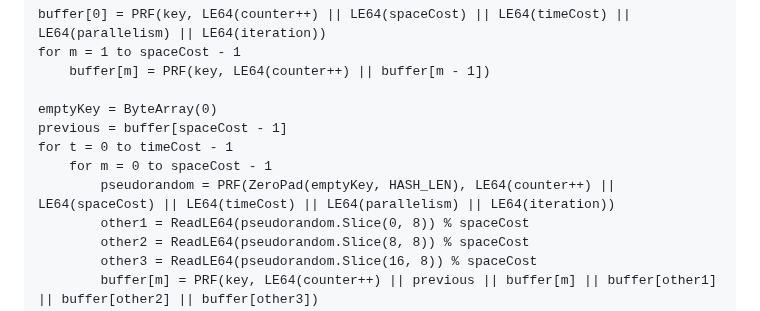
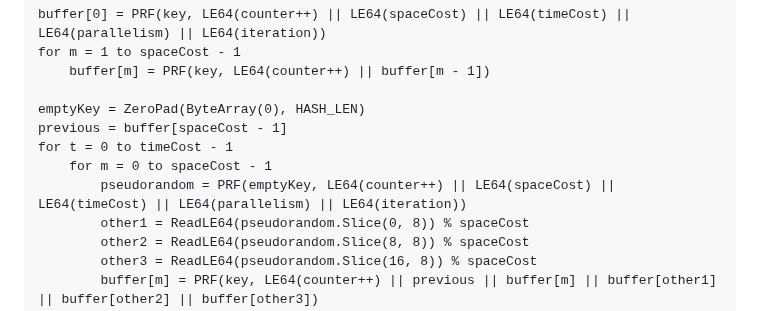
Before and after one commit to samuel-lucas6/draft-lucas-bkdf, a Markdown page: draft-lucas-bkdf.md, the part around the change. Drawn GitHub-style.

Commit message:
Tweak emptyKey pseudocode

```diff
--- a/draft-lucas-bkdf.md
+++ b/draft-lucas-bkdf.md
@@ -298,11 +298,11 @@ buffer[0] = PRF(key, LE64(counter++) || LE64(spaceCost) || LE64(timeCost) || LE6
 for m = 1 to spaceCost - 1
     buffer[m] = PRF(key, LE64(counter++) || buffer[m - 1])
 
-emptyKey = ByteArray(0)
+emptyKey = ZeroPad(ByteArray(0), HASH_LEN)
 previous = buffer[spaceCost - 1]
 for t = 0 to timeCost - 1
     for m = 0 to spaceCost - 1
-        pseudorandom = PRF(ZeroPad(emptyKey, HASH_LEN), LE64(counter++) || LE64(spaceCost) || LE64(timeCost) || LE64(parallelism) || LE64(iteration))
+        pseudorandom = PRF(emptyKey, LE64(counter++) || LE64(spaceCost) || LE64(timeCost) || LE64(parallelism) || LE64(iteration))
         other1 = ReadLE64(pseudorandom.Slice(0, 8)) % spaceCost
         other2 = ReadLE64(pseudorandom.Slice(8, 8)) % spaceCost
         other3 = ReadLE64(pseudorandom.Slice(16, 8)) % spaceCost
```
